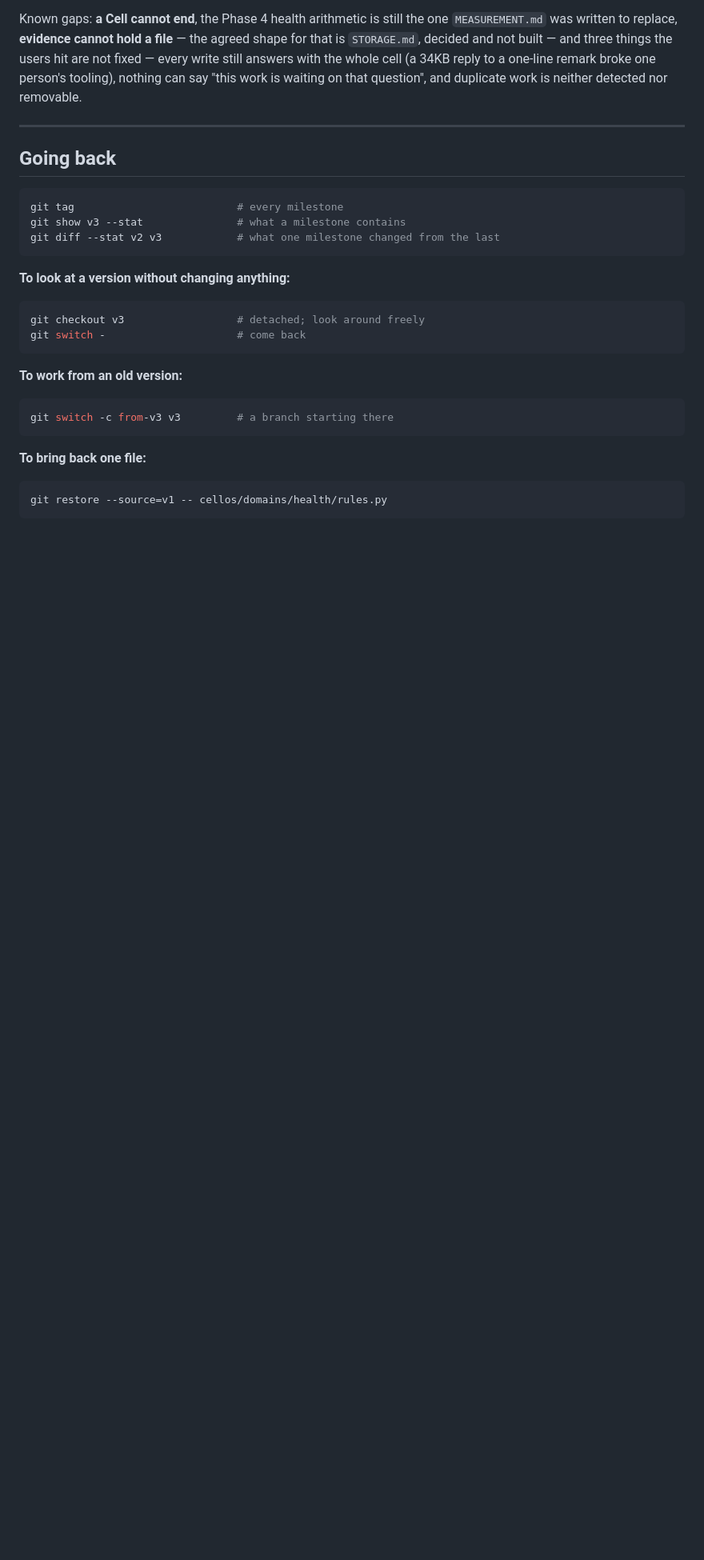
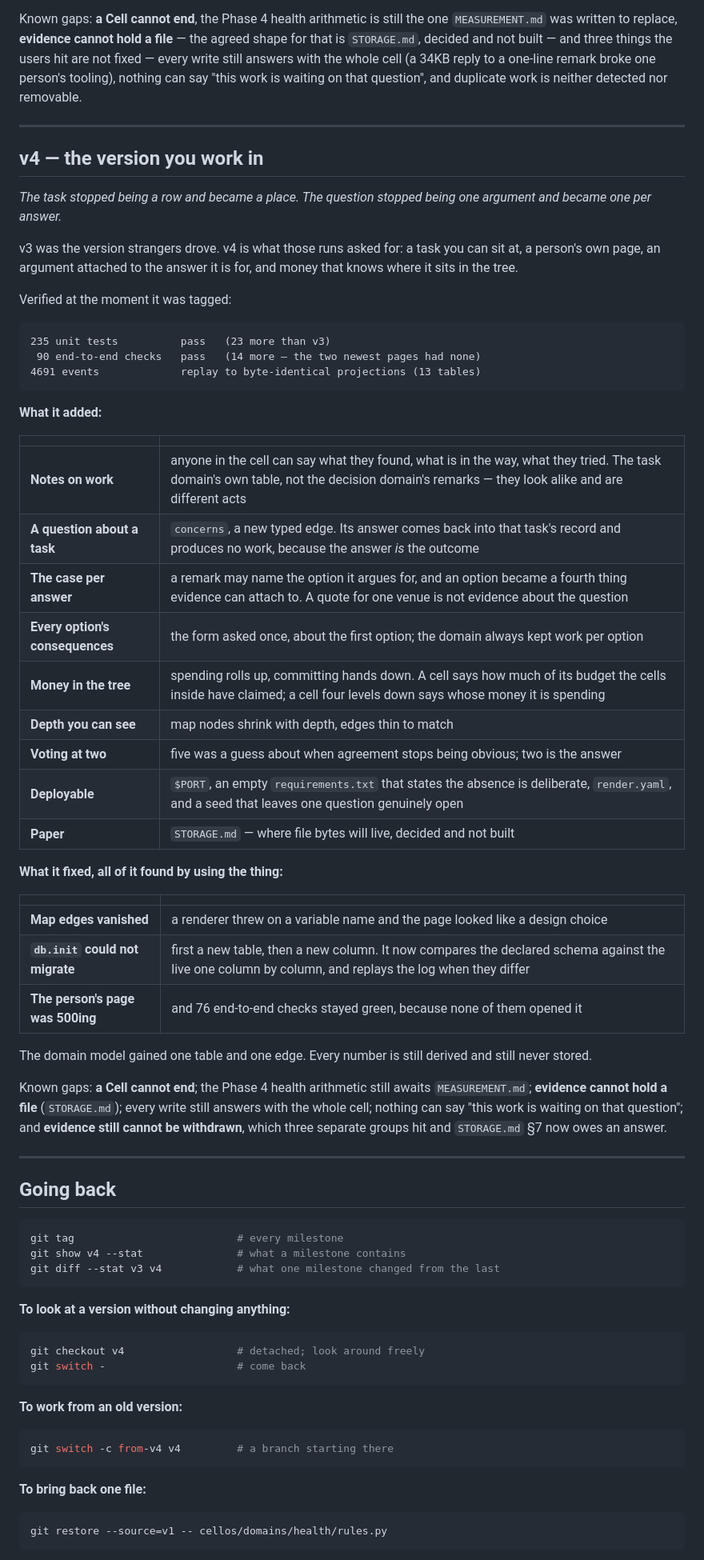
Before and after one commit to FACH122/cellos, a Markdown page: VERSIONS.md, the part around one of its changes. Shown at 80% size. Drawn GitHub-style; blank space fills up the shorter version.

Commit message:
Record v4
Co-Authored-By: Claude Opus 5 <noreply@anthropic.com>

````diff
--- a/VERSIONS.md
+++ b/VERSIONS.md
@@ -126,25 +126,75 @@ removable.
 
 ---
 
+## v4 — the version you work in
+
+*The task stopped being a row and became a place. The question stopped being
+one argument and became one per answer.*
+
+v3 was the version strangers drove. v4 is what those runs asked for: a task
+you can sit at, a person's own page, an argument attached to the answer it is
+for, and money that knows where it sits in the tree.
+
+Verified at the moment it was tagged:
+
+```
+235 unit tests          pass   (23 more than v3)
+ 90 end-to-end checks   pass   (14 more — the two newest pages had none)
+4691 events             replay to byte-identical projections (13 tables)
+```
+
+**What it added:**
+
+| | |
+|---|---|
+| **Notes on work** | anyone in the cell can say what they found, what is in the way, what they tried. The task domain's own table, not the decision domain's remarks — they look alike and are different acts |
+| **A question about a task** | `concerns`, a new typed edge. Its answer comes back into that task's record and produces no work, because the answer *is* the outcome |
+| **The case per answer** | a remark may name the option it argues for, and an option became a fourth thing evidence can attach to. A quote for one venue is not evidence about the question |
+| **Every option's consequences** | the form asked once, about the first option; the domain always kept work per option |
+| **Money in the tree** | spending rolls up, committing hands down. A cell says how much of its budget the cells inside have claimed; a cell four levels down says whose money it is spending |
+| **Depth you can see** | map nodes shrink with depth, edges thin to match |
+| **Voting at two** | five was a guess about when agreement stops being obvious; two is the answer |
+| **Deployable** | `$PORT`, an empty `requirements.txt` that states the absence is deliberate, `render.yaml`, and a seed that leaves one question genuinely open |
+| **Paper** | `STORAGE.md` — where file bytes will live, decided and not built |
+
+**What it fixed, all of it found by using the thing:**
+
+| | |
+|---|---|
+| **Map edges vanished** | a renderer threw on a variable name and the page looked like a design choice |
+| **`db.init` could not migrate** | first a new table, then a new column. It now compares the declared schema against the live one column by column, and replays the log when they differ |
+| **The person's page was 500ing** | and 76 end-to-end checks stayed green, because none of them opened it |
+
+The domain model gained one table and one edge. Every number is still derived
+and still never stored.
+
+Known gaps: **a Cell cannot end**; the Phase 4 health arithmetic still awaits
+`MEASUREMENT.md`; **evidence cannot hold a file** (`STORAGE.md`); every write
+still answers with the whole cell; nothing can say "this work is waiting on
+that question"; and **evidence still cannot be withdrawn**, which three
+separate groups hit and `STORAGE.md` §7 now owes an answer.
+
+---
+
 ## Going back
 
 ```bash
 git tag                          # every milestone
-git show v3 --stat               # what a milestone contains
-git diff --stat v2 v3            # what one milestone changed from the last
+git show v4 --stat               # what a milestone contains
+git diff --stat v3 v4            # what one milestone changed from the last
 ```
 
 **To look at a version without changing anything:**
 
 ```bash
-git checkout v3                  # detached; look around freely
+git checkout v4                  # detached; look around freely
 git switch -                     # come back
 ```
 
 **To work from an old version:**
 
 ```bash
-git switch -c from-v3 v3         # a branch starting there
+git switch -c from-v4 v4         # a branch starting there
 ```
 
 **To bring back one file:**
````
Also changed, not shown: other parts of VERSIONS.md (+1 -1 lines).
